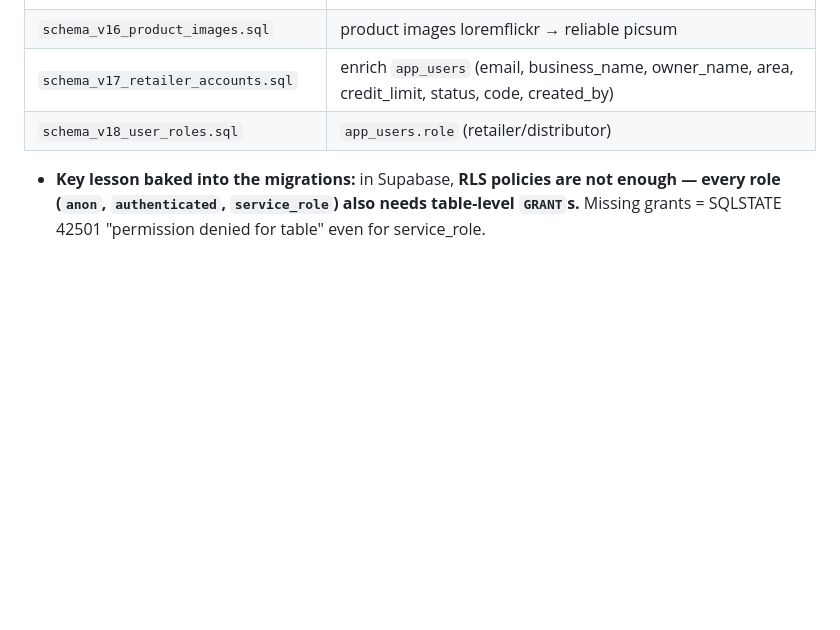
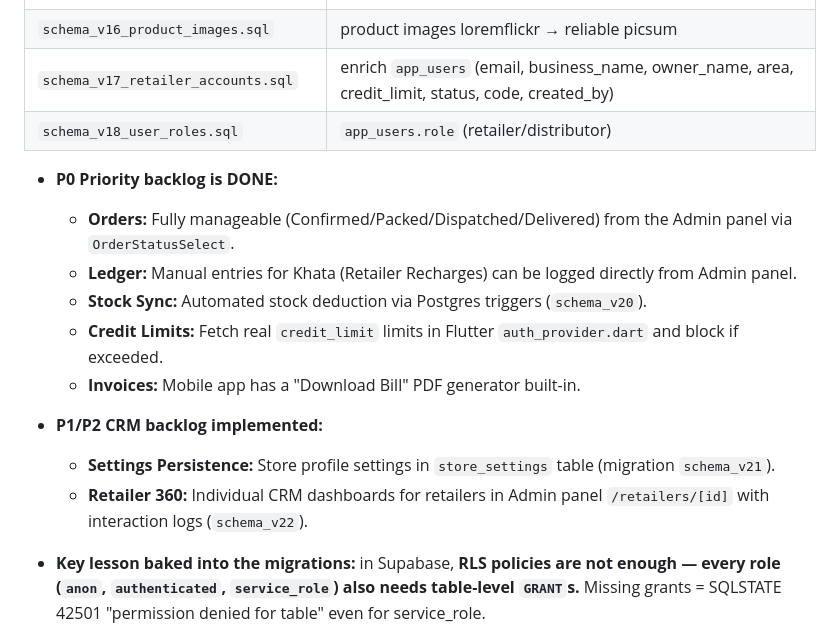
Before and after one commit to techkeshav23/Dairy-Saathi, a Markdown page: context/09-current-state.md, the part around the change. Drawn GitHub-style; blank space fills up the shorter version.

Commit message:
major changess done

```diff
--- a/context/09-current-state.md
+++ b/context/09-current-state.md
@@ -91,6 +91,16 @@ Run `schema.sql` → `schema_v18` **in order**. Migrations **v11–v18** (added
 | `schema_v17_retailer_accounts.sql` | enrich `app_users` (email, business_name, owner_name, area, credit_limit, status, code, created_by) |
 | `schema_v18_user_roles.sql` | `app_users.role` (retailer/distributor) |
 
+- **P0 Priority backlog is DONE:**
+  - **Orders:** Fully manageable (Confirmed/Packed/Dispatched/Delivered) from the Admin panel via `OrderStatusSelect`.
+  - **Ledger:** Manual entries for Khata (Retailer Recharges) can be logged directly from Admin panel.
+  - **Stock Sync:** Automated stock deduction via Postgres triggers (`schema_v20`).
+  - **Credit Limits:** Fetch real `credit_limit` limits in Flutter `auth_provider.dart` and block if exceeded.
+  - **Invoices:** Mobile app has a "Download Bill" PDF generator built-in.
+- **P1/P2 CRM backlog implemented:**
+  - **Settings Persistence:** Store profile settings in `store_settings` table (migration `schema_v21`).
+  - **Retailer 360:** Individual CRM dashboards for retailers in Admin panel `/retailers/[id]` with interaction logs (`schema_v22`).
+
 - **Key lesson baked into the migrations:** in Supabase, **RLS policies are not enough — every role
   (`anon`, `authenticated`, `service_role`) also needs table-level `GRANT`s.** Missing grants = SQLSTATE
   42501 "permission denied for table" even for service_role.
```
Also changed, not shown: ROADMAP.md (+13 -11 lines).
